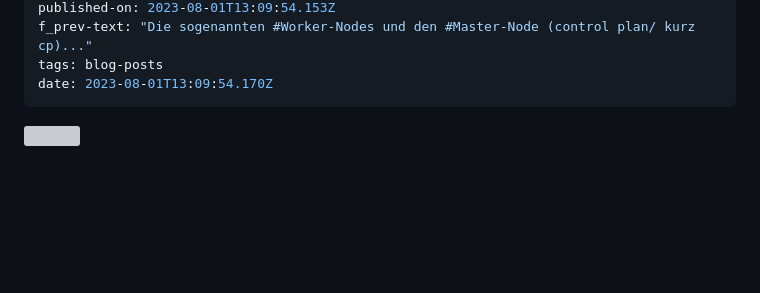
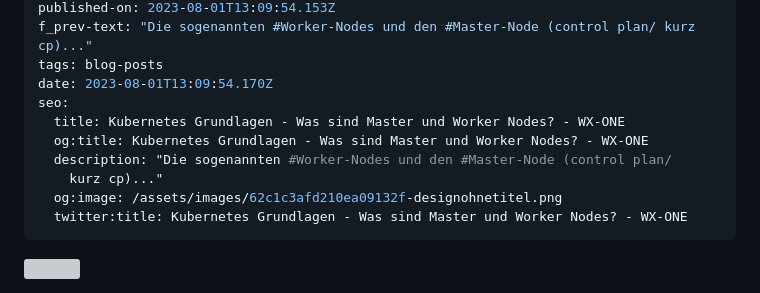
Before and after one commit to wzrdtales/wx-one, a Markdown page: cms/blog-posts/kubernetes-grundlagen-was-sind-master-und-worker-nodes.md, the part around the change. GitHub-like rendering; blank space fills up the shorter version; grey boxes are pictures that could not be loaded.

Commit message:
Update Blog Posts “kubernetes-grundlagen-was-sind-master-und-worker-nodes”

```diff
--- a/cms/blog-posts/kubernetes-grundlagen-was-sind-master-und-worker-nodes.md
+++ b/cms/blog-posts/kubernetes-grundlagen-was-sind-master-und-worker-nodes.md
@@ -12,6 +12,13 @@ published-on: 2023-08-01T13:09:54.153Z
 f_prev-text: "Die sogenannten #Worker-Nodes und den #Master-Node (control plan/ kurz cp)..."
 tags: blog-posts
 date: 2023-08-01T13:09:54.170Z
+seo:
+  title: Kubernetes Grundlagen - Was sind Master und Worker Nodes? - WX-ONE
+  og:title: Kubernetes Grundlagen - Was sind Master und Worker Nodes? - WX-ONE
+  description: "Die sogenannten #Worker-Nodes und den #Master-Node (control plan/
+    kurz cp)..."
+  og:image: /assets/images/62c1c3afd210ea09132f-designohnetitel.png
+  twitter:title: Kubernetes Grundlagen - Was sind Master und Worker Nodes? - WX-ONE
 ---
 ![](/assets/images/62c1c3afd210ea09132f-designohnetitel.png)
 
```
